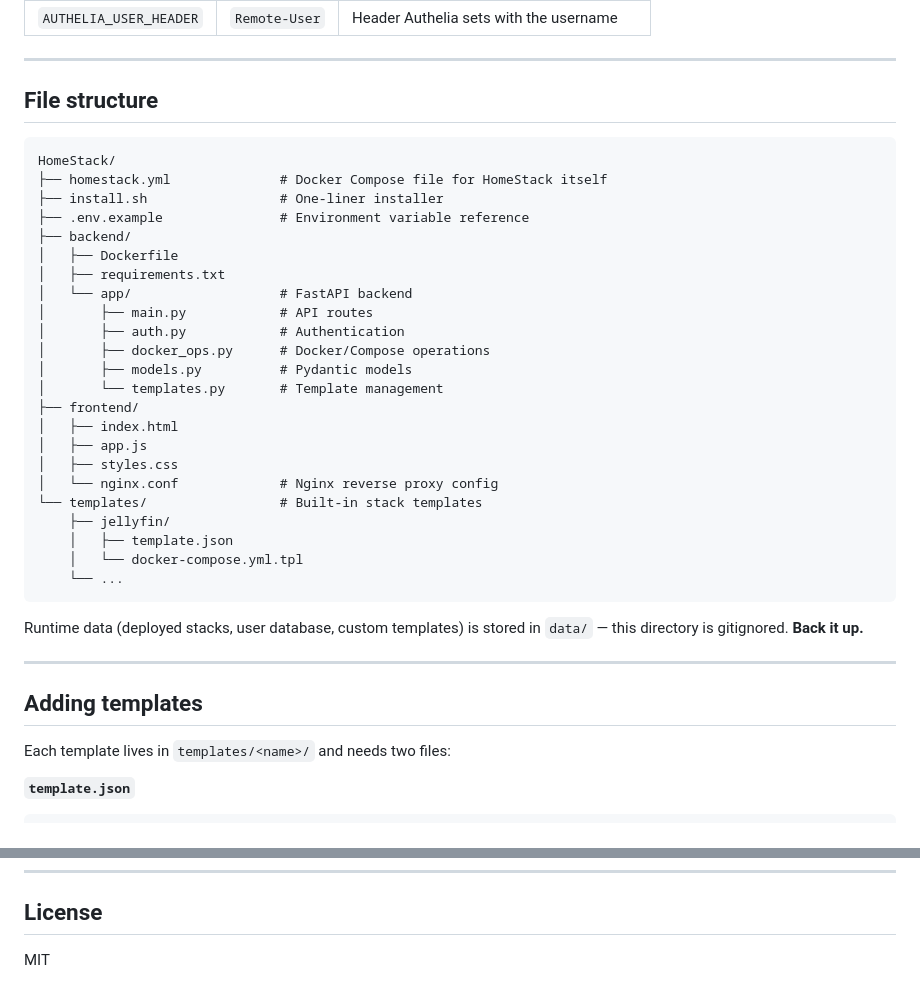
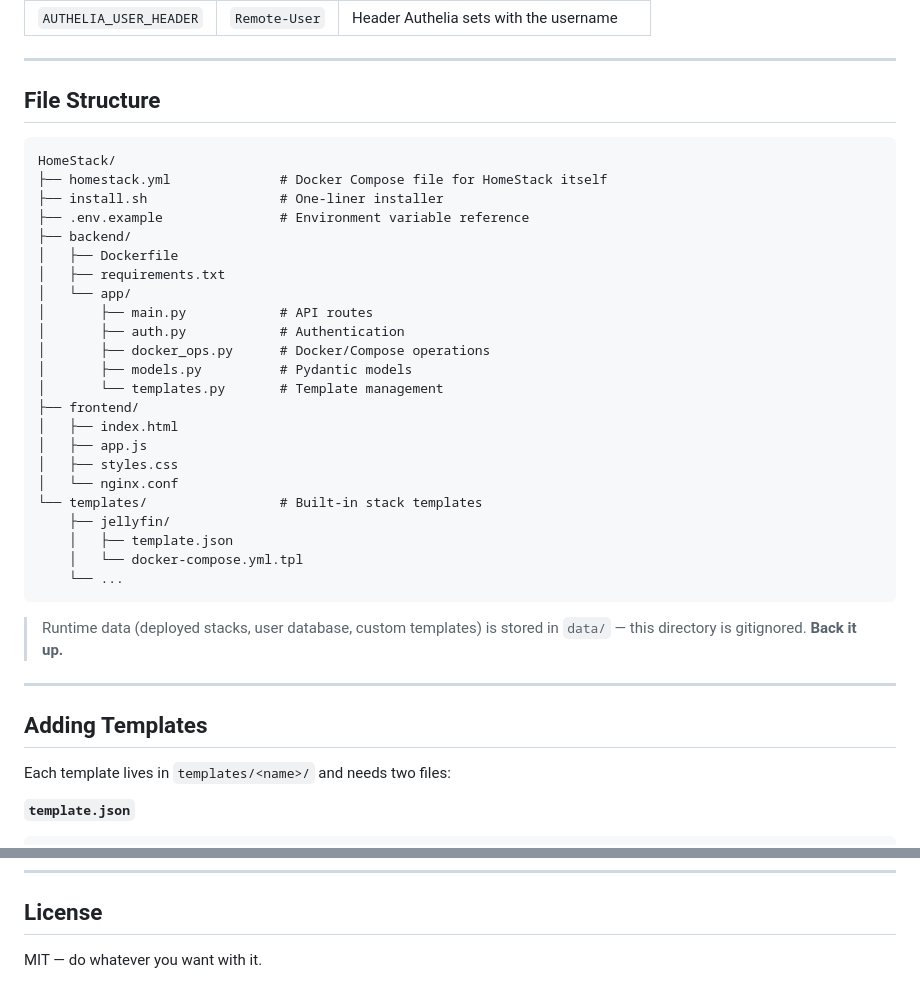
Before and after one commit to ya0903/HomeStack, a Markdown page: README.md, 2 parts joined by grey strips. Rendered like a GitHub page.

````diff
--- a/README.md
+++ b/README.md
@@ -85,7 +135,7 @@ Copy `.env.example` to `.env` and edit as needed:
 
 ---
 
-## File structure
+## File Structure
 
 ```
 HomeStack/
@@ -95,7 +145,7 @@ HomeStack/
 ├── backend/
 │   ├── Dockerfile
 │   ├── requirements.txt
-│   └── app/                   # FastAPI backend
+│   └── app/
 │       ├── main.py            # API routes
 │       ├── auth.py            # Authentication
 │       ├── docker_ops.py      # Docker/Compose operations
@@ -105,7 +155,7 @@ HomeStack/
 │   ├── index.html
 │   ├── app.js
 │   ├── styles.css
-│   └── nginx.conf             # Nginx reverse proxy config
+│   └── nginx.conf
 └── templates/                 # Built-in stack templates
     ├── jellyfin/
     │   ├── template.json
@@ -113,11 +163,11 @@ HomeStack/
     └── ...
 ```
 
-Runtime data (deployed stacks, user database, custom templates) is stored in `data/` — this directory is gitignored. **Back it up.**
+> Runtime data (deployed stacks, user database, custom templates) is stored in `data/` — this directory is gitignored. **Back it up.**
 
 ---
 
-## Adding templates
+## Adding Templates
 
 Each template lives in `templates/<name>/` and needs two files:
 
@@ -165,4 +215,4 @@ You can also create templates directly from the **Template builder** tab in the
 
 ## License
 
-MIT
+MIT — do whatever you want with it.
````
Also changed, not shown: other parts of README.md (+69 -19 lines).
